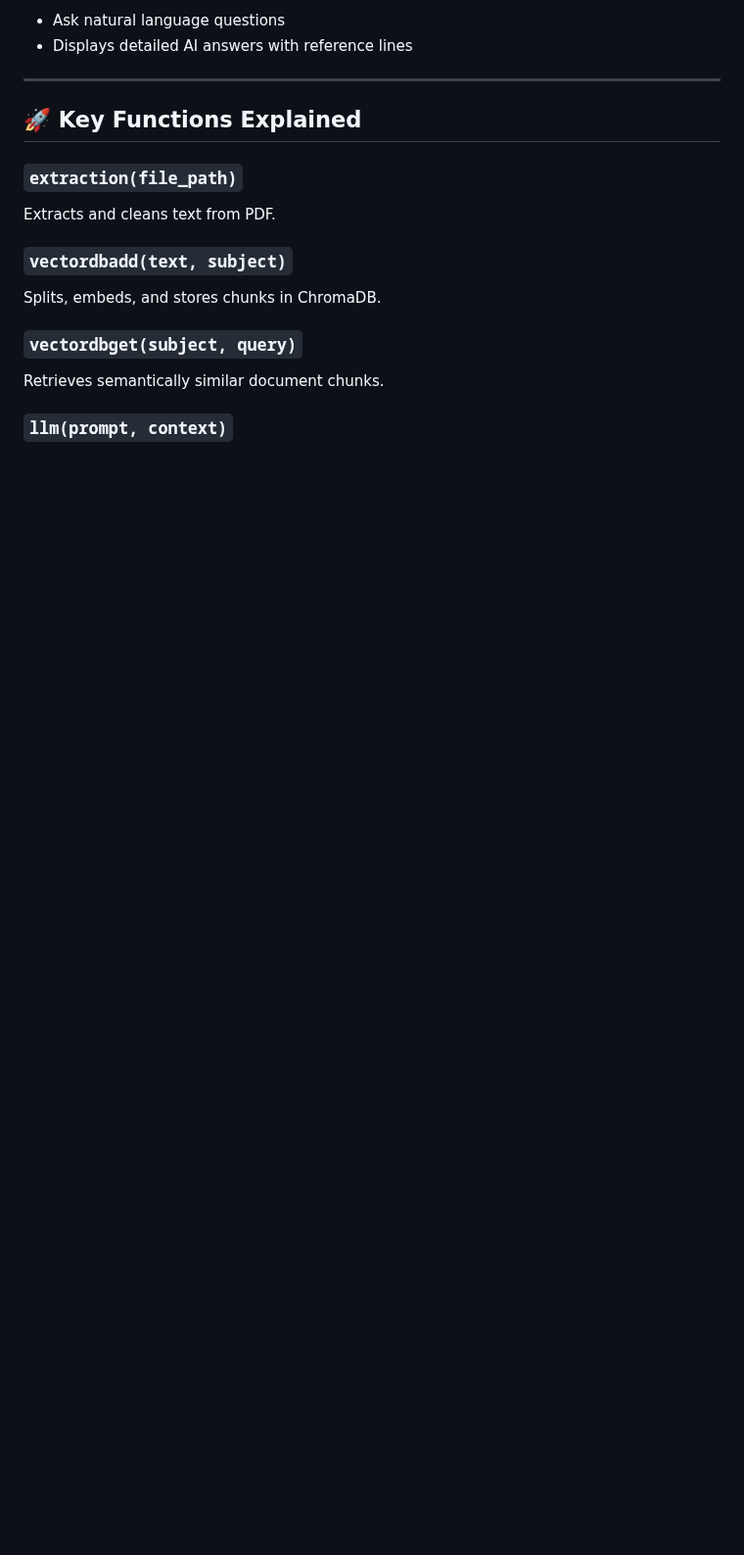
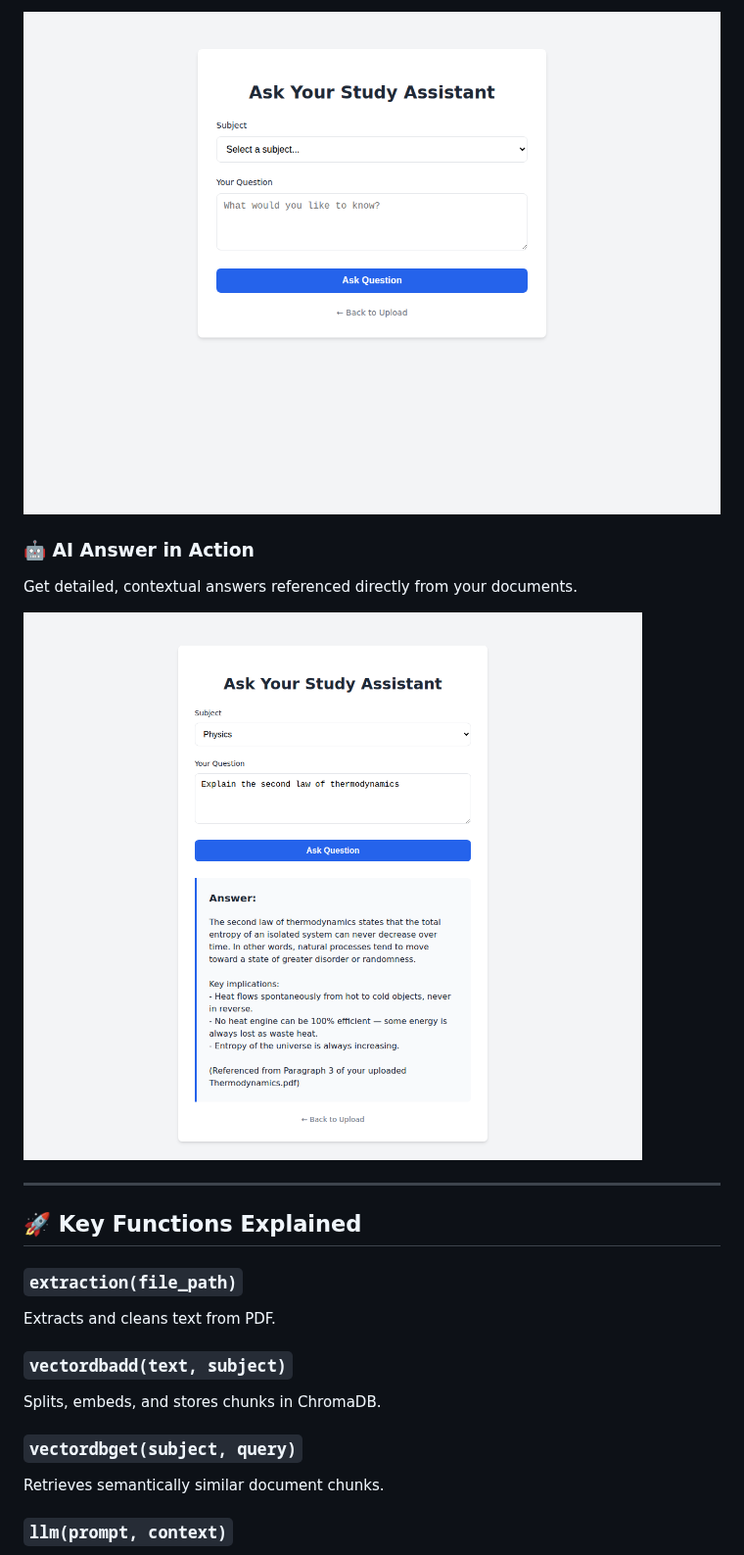
Before and after one commit to HassanCodesIt/RAG-Study-Assistant, a Markdown page: README.md, the part around one of its changes. Shown at 98% size. Rendered like a GitHub page; pictures changed too: screenshots/query_page.png (added), screenshots/query_with_answer.png (added); blank space fills up the shorter version.

```diff
--- a/README.md
+++ b/README.md
@@ -202,6 +202,10 @@ Access it at 👉 **[http://127.0.0.1:8000](http://127.0.0.1:8000)**
 
-* Ask natural language questions
-* Displays detailed AI answers with reference lines
+![Query Page](screenshots/query_page.png)
+
+### 🤖 AI Answer in Action
+Get detailed, contextual answers referenced directly from your documents.
+
+![Query with Answer](screenshots/query_with_answer.png)
 
 ---
 
```
Also changed, not shown: other parts of README.md (+6 -6 lines), screenshots/upload_page.png (added).
